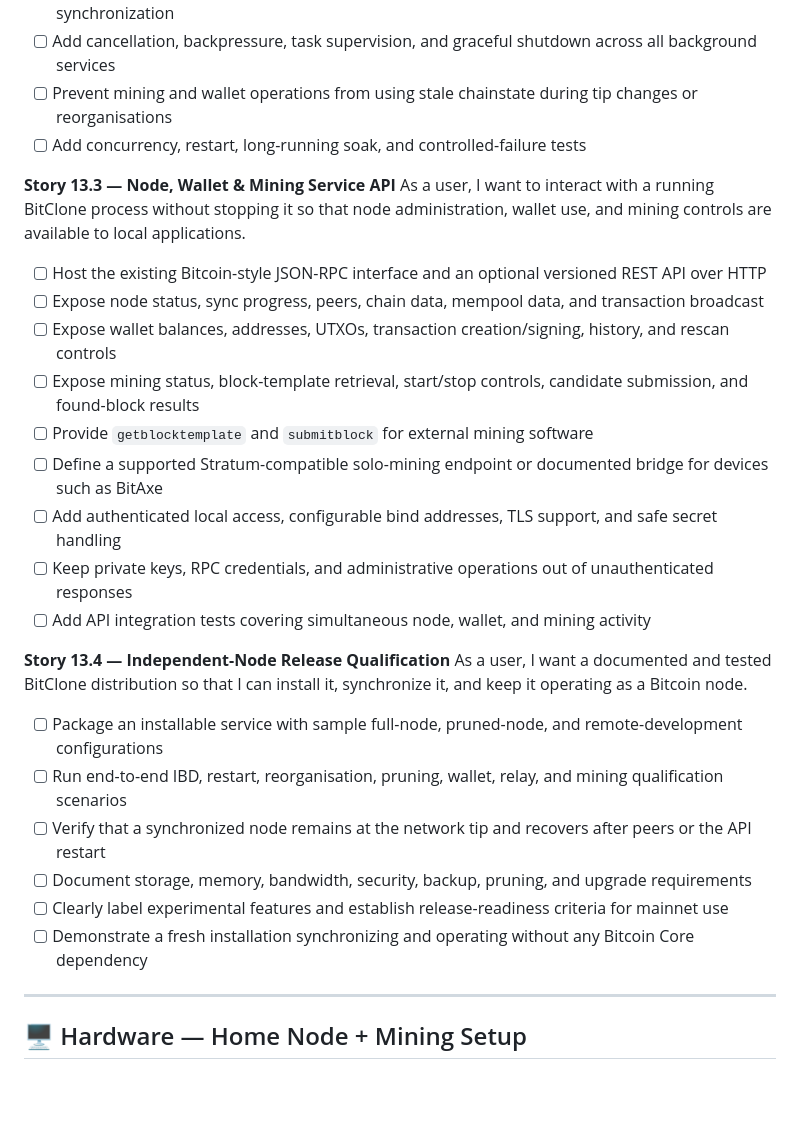
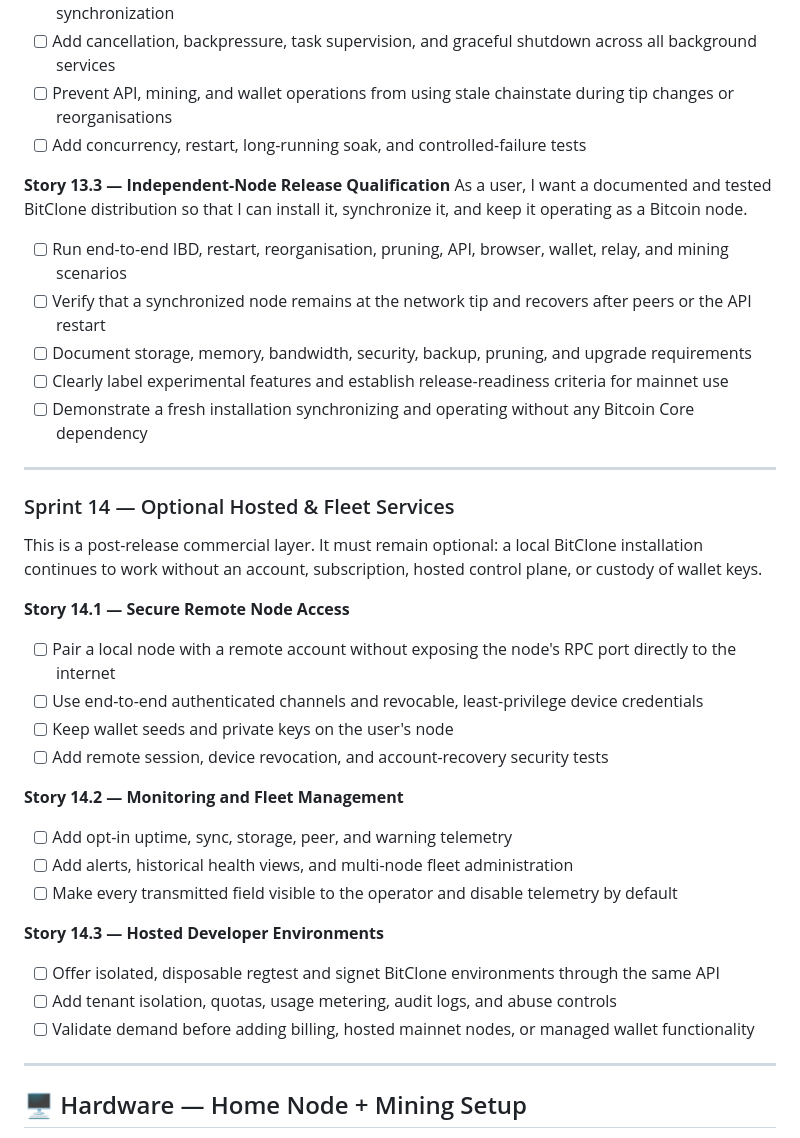
Before and after one commit to DrGregDoyle/BitClone, a Markdown page: tickets.md, the part around one of its changes. GitHub-like rendering; blank space fills up the shorter version.

```diff
--- a/tickets.md
+++ b/tickets.md
@@ -190,33 +237,44 @@ responsive concurrently so that BitClone behaves as a continuously running node.
       serving without blocking one another
 - [ ] Protect shared chain, mempool, wallet, and mining state with explicit ownership, queues, and synchronization
 - [ ] Add cancellation, backpressure, task supervision, and graceful shutdown across all background services
-- [ ] Prevent mining and wallet operations from using stale chainstate during tip changes or reorganisations
+- [ ] Prevent API, mining, and wallet operations from using stale chainstate during tip changes or reorganisations
 - [ ] Add concurrency, restart, long-running soak, and controlled-failure tests
 
-**Story 13.3 — Node, Wallet & Mining Service API**
-As a user, I want to interact with a running BitClone process without stopping it
-so that node administration, wallet use, and mining controls are available to local applications.
-
-- [ ] Host the existing Bitcoin-style JSON-RPC interface and an optional versioned REST API over HTTP
-- [ ] Expose node status, sync progress, peers, chain data, mempool data, and transaction broadcast
-- [ ] Expose wallet balances, addresses, UTXOs, transaction creation/signing, history, and rescan controls
-- [ ] Expose mining status, block-template retrieval, start/stop controls, candidate submission, and found-block results
-- [ ] Provide `getblocktemplate` and `submitblock` for external mining software
-- [ ] Define a supported Stratum-compatible solo-mining endpoint or documented bridge for devices such as BitAxe
-- [ ] Add authenticated local access, configurable bind addresses, TLS support, and safe secret handling
-- [ ] Keep private keys, RPC credentials, and administrative operations out of unauthenticated responses
-- [ ] Add API integration tests covering simultaneous node, wallet, and mining activity
-
-**Story 13.4 — Independent-Node Release Qualification**
+**Story 13.3 — Independent-Node Release Qualification**
 As a user, I want a documented and tested BitClone distribution
 so that I can install it, synchronize it, and keep it operating as a Bitcoin node.
 
-- [ ] Package an installable service with sample full-node, pruned-node, and remote-development configurations
-- [ ] Run end-to-end IBD, restart, reorganisation, pruning, wallet, relay, and mining qualification scenarios
+- [ ] Run end-to-end IBD, restart, reorganisation, pruning, API, browser, wallet, relay, and mining scenarios
 - [ ] Verify that a synchronized node remains at the network tip and recovers after peers or the API restart
 - [ ] Document storage, memory, bandwidth, security, backup, pruning, and upgrade requirements
 - [ ] Clearly label experimental features and establish release-readiness criteria for mainnet use
 - [ ] Demonstrate a fresh installation synchronizing and operating without any Bitcoin Core dependency
+
+---
+
+### Sprint 14 — Optional Hosted & Fleet Services
+
+This is a post-release commercial layer. It must remain optional: a local BitClone installation continues to work
+without an account, subscription, hosted control plane, or custody of wallet keys.
+
+**Story 14.1 — Secure Remote Node Access**
+
+- [ ] Pair a local node with a remote account without exposing the node's RPC port directly to the internet
+- [ ] Use end-to-end authenticated channels and revocable, least-privilege device credentials
+- [ ] Keep wallet seeds and private keys on the user's node
+- [ ] Add remote session, device revocation, and account-recovery security tests
+
+**Story 14.2 — Monitoring and Fleet Management**
+
+- [ ] Add opt-in uptime, sync, storage, peer, and warning telemetry
+- [ ] Add alerts, historical health views, and multi-node fleet administration
+- [ ] Make every transmitted field visible to the operator and disable telemetry by default
+
+**Story 14.3 — Hosted Developer Environments**
+
+- [ ] Offer isolated, disposable regtest and signet BitClone environments through the same API
+- [ ] Add tenant isolation, quotas, usage metering, audit logs, and abuse controls
+- [ ] Validate demand before adding billing, hosted mainnet nodes, or managed wallet functionality
 
 ---
 
```
Also changed, not shown: other parts of tickets.md (+101 -54 lines), archived_tickets.md (+3 -1 lines).
